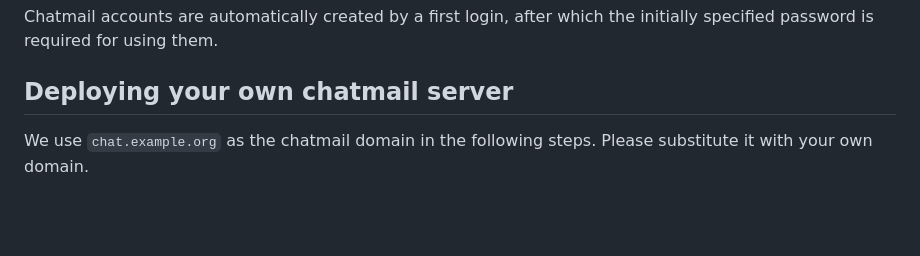
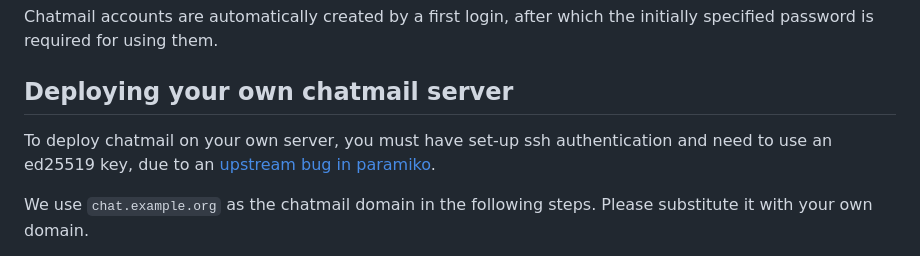
Before and after one commit to deltachat/chatmail, a Markdown page: README.md, the part around the change. Rendered like a GitHub page; blank space fills up the shorter version.

```diff
--- a/README.md
+++ b/README.md
@@ -14,6 +14,8 @@ Chatmail accounts are automatically created by a first login,
 after which the initially specified password is required for using them.
 
 ## Deploying your own chatmail server
+
+To deploy chatmail on your own server, you must have set-up ssh authentication and need to use an ed25519 key, due to an [upstream bug in paramiko](https://github.com/paramiko/paramiko/issues/2191).
 
 We use `chat.example.org` as the chatmail domain in the following steps.
 Please substitute it with your own domain.
```
